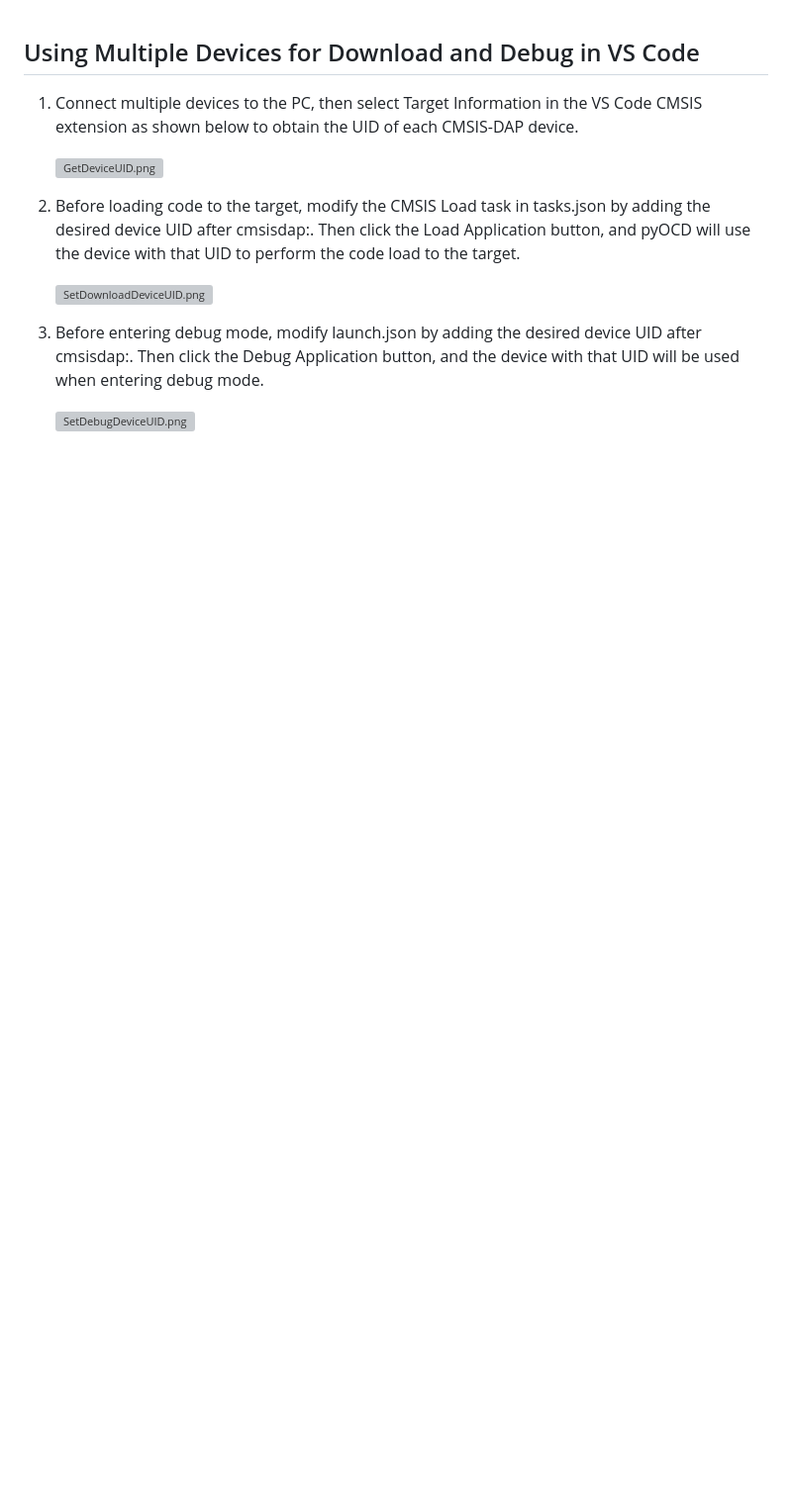
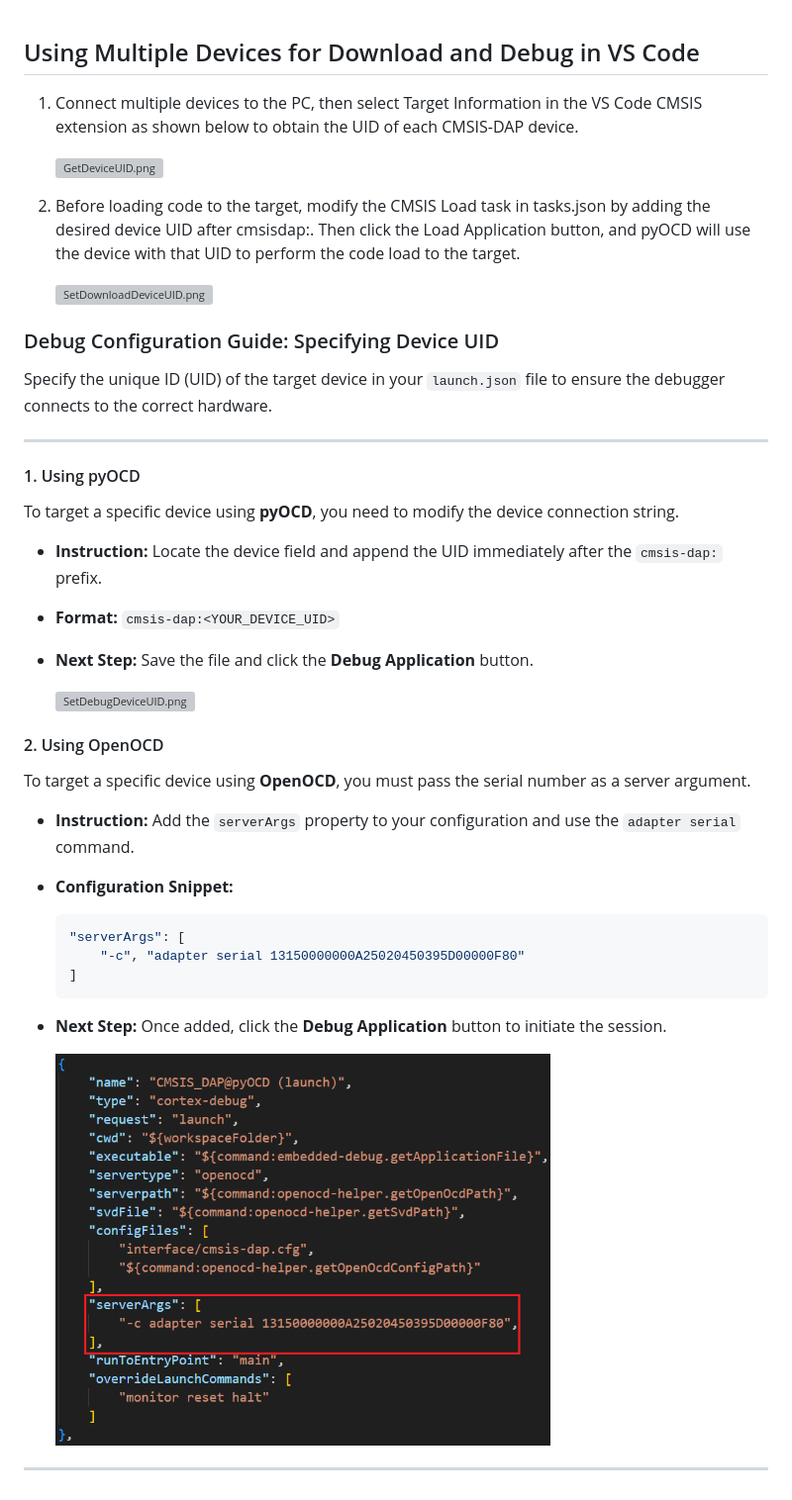
Before and after one commit to OpenNuvoton/Nuvoton_Tools, a Markdown page: Documents/VSCode_DebugMultiDevices.md, the part around the change. Shown: that part at 99% size. Drawn GitHub-style; pictures changed too: img/DebugMultiDevice/SetDebugDeviceUID_OpenOCD.png (added); blank space fills up the shorter version; grey boxes are pictures that could not be loaded.

Commit message:
Update VSCode_DebugMultiDevices.md (Add OpenOCD debug setup step)

````diff
--- a/Documents/VSCode_DebugMultiDevices.md
+++ b/Documents/VSCode_DebugMultiDevices.md
@@ -10,7 +10,37 @@
          <img src="https://raw.githubusercontent.com/OpenNuvoton/Nuvoton_Tools/master/img/DebugMultiDevice/SetDownloadDeviceUID.png" alt="SetDownloadDeviceUID.png" width="500">
      </p>
 
-1. Before entering debug mode, modify launch.json by adding the desired device UID after cmsisdap:. Then click the Debug Application button, and the device with that UID will be used when entering debug mode.
+### Debug Configuration Guide: Specifying Device UID
+
+Specify the unique ID (UID) of the target device in your `launch.json` file to ensure the debugger connects to the correct hardware.
+
+---
+
+#### 1. Using pyOCD
+To target a specific device using **pyOCD**, you need to modify the device connection string.
+
+* **Instruction:** Locate the device field and append the UID immediately after the `cmsis-dap:` prefix.
+* **Format:** `cmsis-dap:<YOUR_DEVICE_UID>`
+* **Next Step:** Save the file and click the **Debug Application** button.
+
      <p>
          <img src="https://raw.githubusercontent.com/OpenNuvoton/Nuvoton_Tools/master/img/DebugMultiDevice/SetDebugDeviceUID.png" alt="SetDebugDeviceUID.png" width="500">
      </p>
+
+#### 2. Using OpenOCD
+To target a specific device using **OpenOCD**, you must pass the serial number as a server argument.
+
+* **Instruction:** Add the `serverArgs` property to your configuration and use the `adapter serial` command.
+* **Configuration Snippet:**
+    ```json
+    "serverArgs": [
+        "-c", "adapter serial 13150000000A25020450395D00000F80"
+    ]
+    ```
+* **Next Step:** Once added, click the **Debug Application** button to initiate the session.
+
+     <p>
+         <img src="https://raw.githubusercontent.com/OpenNuvoton/Nuvoton_Tools/master/img/DebugMultiDevice/SetDebugDeviceUID_OpenOCD.png" alt="SetDebugDeviceUID_OpenOCD.png" width="500">
+     </p>
+
+---
````
